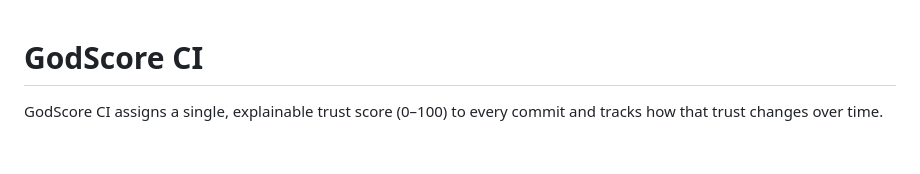
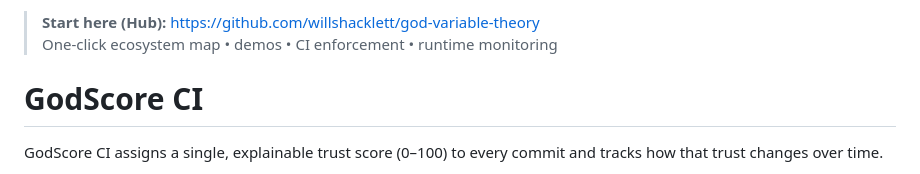
Before and after one commit to willshacklett/godscore-ci, a Markdown page: README.md, the part around the change. Drawn GitHub-style; blank space fills up the shorter version.

```diff
--- a/README.md
+++ b/README.md
@@ -1,3 +1,6 @@
+> **Start here (Hub):** https://github.com/willshacklett/god-variable-theory
+> One-click ecosystem map • demos • CI enforcement • runtime monitoring
+
 # GodScore CI
 
 GodScore CI assigns a single, explainable trust score (0–100) to every commit and tracks how that trust changes over time.
```
